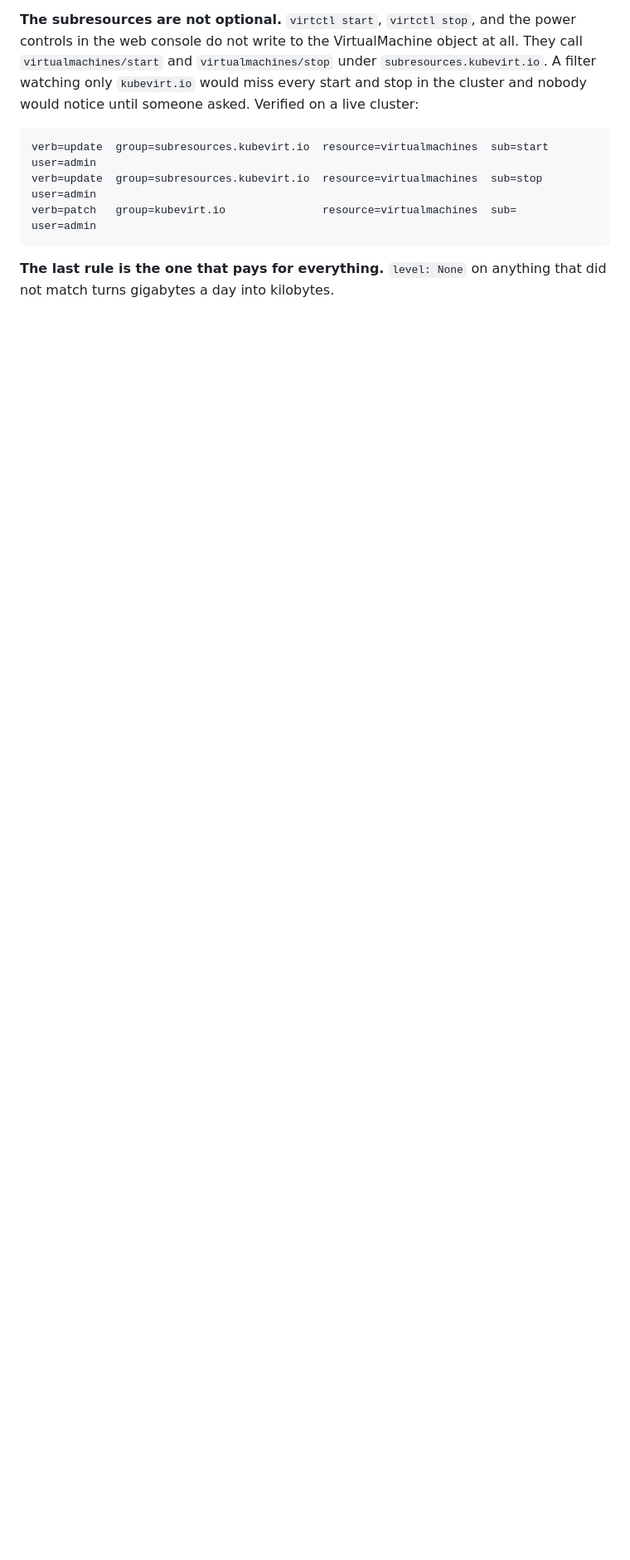
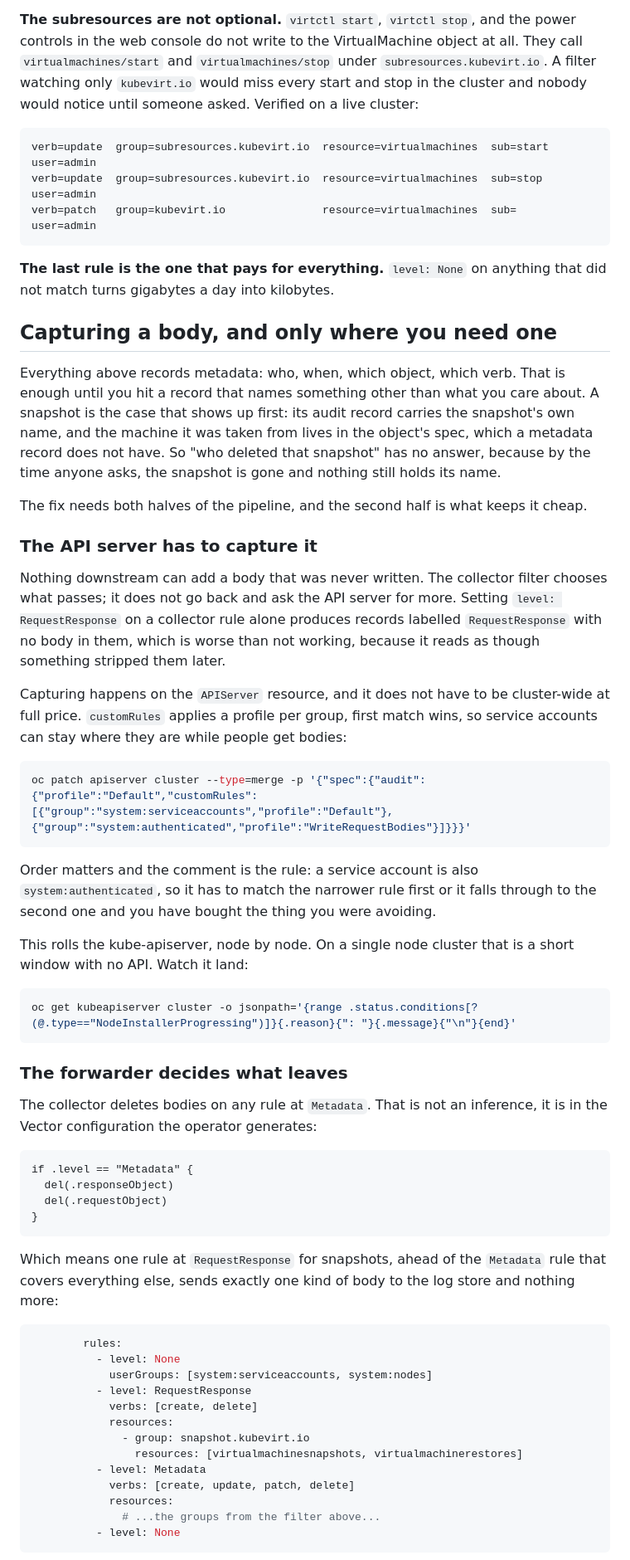
Before and after one commit to linuxelitebr/kubevirt-day-2, a Markdown page: audit-pipeline-setup.md, the part around one of its changes. Shown at 83% size. Drawn GitHub-style; blank space fills up the shorter version.

Commit message:
capture a body only where one is needed

````diff
--- a/audit-pipeline-setup.md
+++ b/audit-pipeline-setup.md
@@ -413,3 +413,56 @@ verb=patch   group=kubevirt.io               resource=virtualmachines  sub=
 
 **The last rule is the one that pays for everything.** `level: None` on anything that did not match turns gigabytes a day into kilobytes.
 
+## Capturing a body, and only where you need one
+
+Everything above records metadata: who, when, which object, which verb. That is enough until you hit a record that names something other than what you care about. A snapshot is the case that shows up first: its audit record carries the snapshot's own name, and the machine it was taken from lives in the object's spec, which a metadata record does not have. So "who deleted that snapshot" has no answer, because by the time anyone asks, the snapshot is gone and nothing still holds its name.
+
+The fix needs both halves of the pipeline, and the second half is what keeps it cheap.
+
+### The API server has to capture it
+
+Nothing downstream can add a body that was never written. The collector filter chooses what passes; it does not go back and ask the API server for more. Setting `level: RequestResponse` on a collector rule alone produces records labelled `RequestResponse` with no body in them, which is worse than not working, because it reads as though something stripped them later.
+
+Capturing happens on the `APIServer` resource, and it does not have to be cluster-wide at full price. `customRules` applies a profile per group, first match wins, so service accounts can stay where they are while people get bodies:
+
+```bash
+oc patch apiserver cluster --type=merge -p '{"spec":{"audit":{"profile":"Default","customRules":[{"group":"system:serviceaccounts","profile":"Default"},{"group":"system:authenticated","profile":"WriteRequestBodies"}]}}}'
+```
+
+Order matters and the comment is the rule: a service account is also `system:authenticated`, so it has to match the narrower rule first or it falls through to the second one and you have bought the thing you were avoiding.
+
+This rolls the kube-apiserver, node by node. On a single node cluster that is a short window with no API. Watch it land:
+
+```bash
+oc get kubeapiserver cluster -o jsonpath='{range .status.conditions[?(@.type=="NodeInstallerProgressing")]}{.reason}{": "}{.message}{"\n"}{end}'
+```
+
+### The forwarder decides what leaves
+
+The collector deletes bodies on any rule at `Metadata`. That is not an inference, it is in the Vector configuration the operator generates:
+
+```
+if .level == "Metadata" {
+  del(.responseObject)
+  del(.requestObject)
+}
+```
+
+Which means one rule at `RequestResponse` for snapshots, ahead of the `Metadata` rule that covers everything else, sends exactly one kind of body to the log store and nothing more:
+
+```yaml
+        rules:
+          - level: None
+            userGroups: [system:serviceaccounts, system:nodes]
+          - level: RequestResponse
+            verbs: [create, delete]
+            resources:
+              - group: snapshot.kubevirt.io
+                resources: [virtualmachinesnapshots, virtualmachinerestores]
+          - level: Metadata
+            verbs: [create, update, patch, delete]
+            resources:
+              # ...the groups from the filter above...
+          - level: None
+```
+
````
Also changed, not shown: other parts of audit-pipeline-setup.md (+27 -0 lines).
